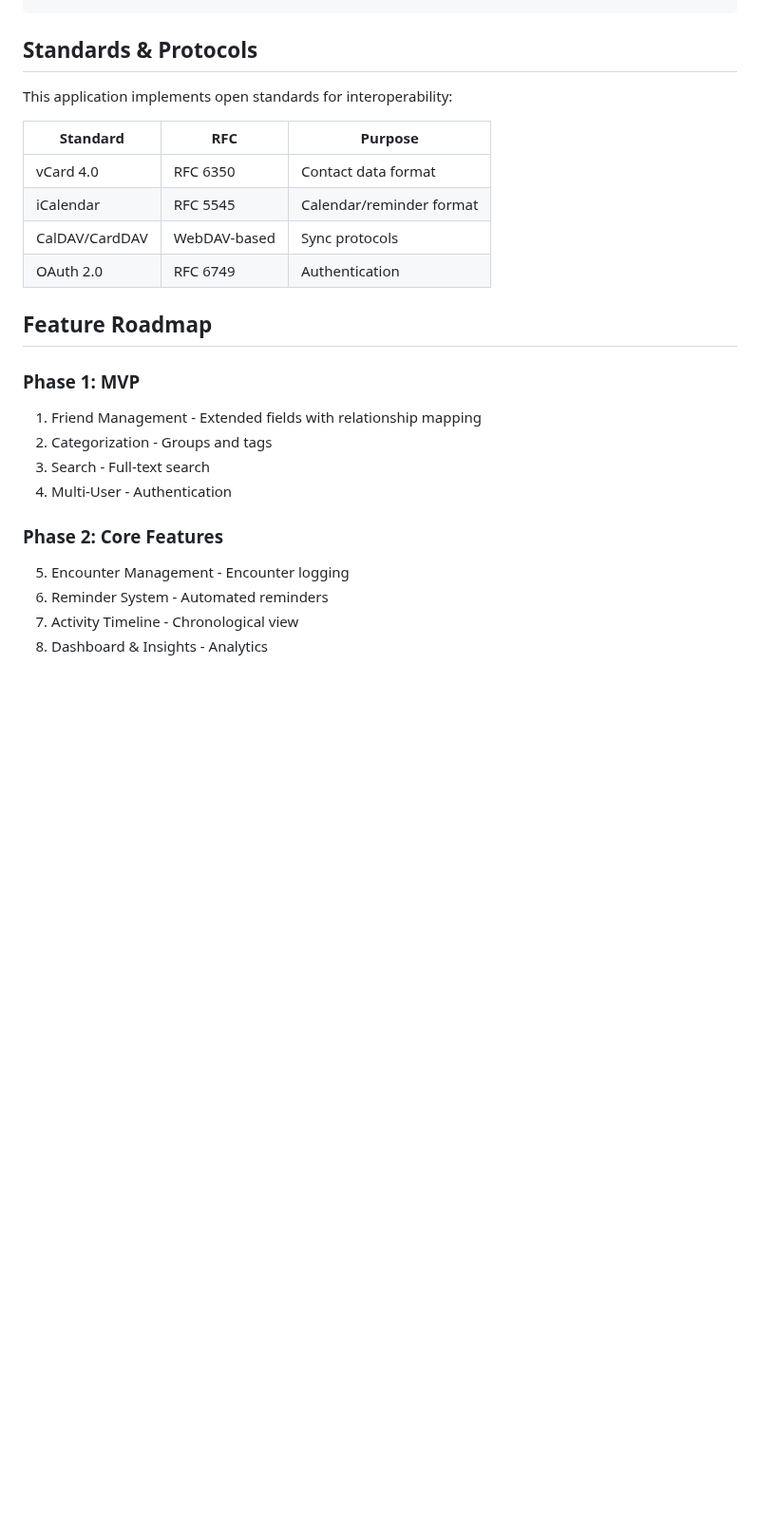
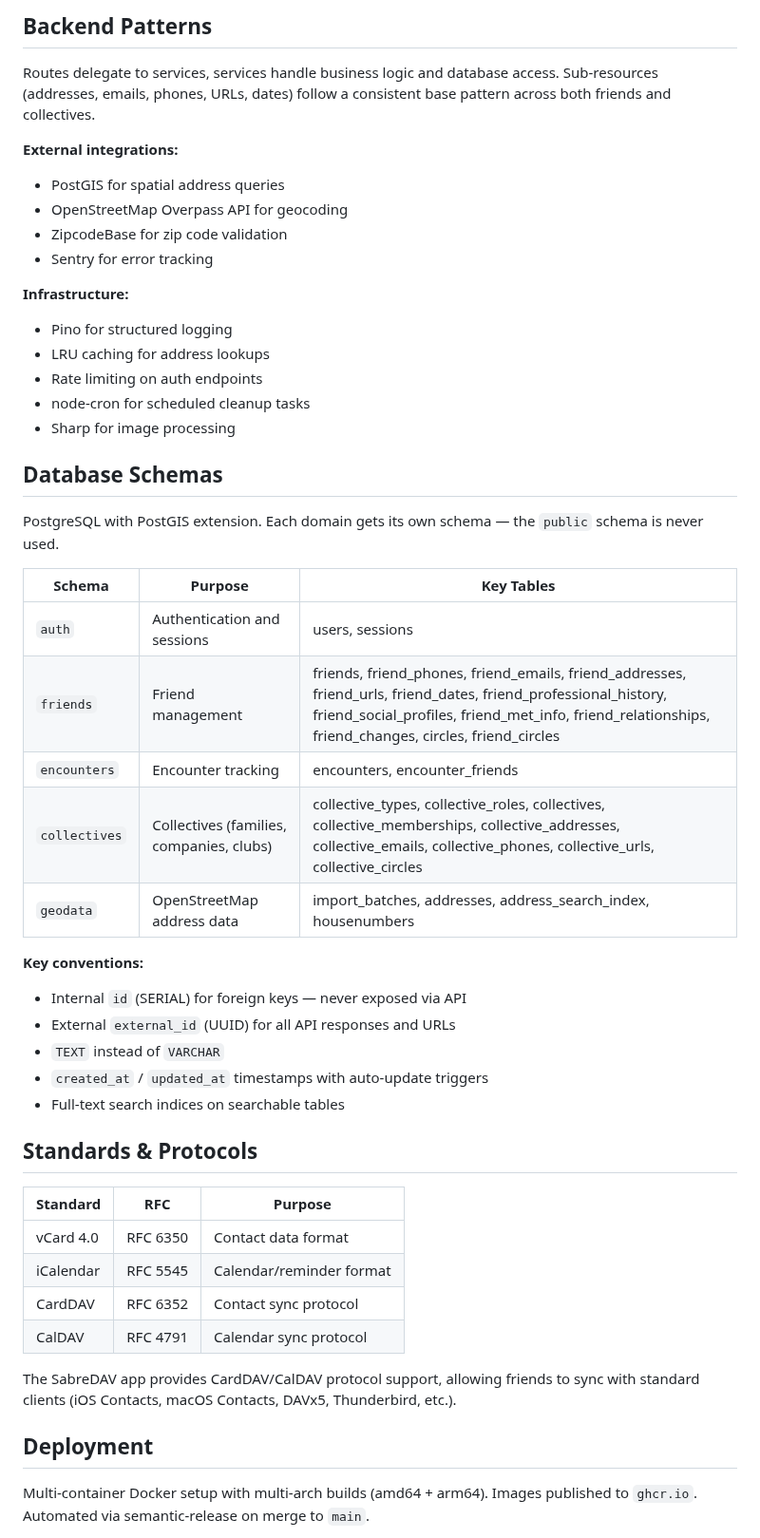
Before and after one commit to datenknoten/freundebuch, a Markdown page: docs/architecture.md, the part around one of its changes. Shown at 95% size. GitHub-like rendering; blank space fills up the shorter version.

````diff
--- a/docs/architecture.md
+++ b/docs/architecture.md
@@ -51,27 +66,53 @@ freundebuch2/
 ```
 
+## Backend Patterns
+
+Routes delegate to services, services handle business logic and database access. Sub-resources (addresses, emails, phones, URLs, dates) follow a consistent base pattern across both friends and collectives.
+
+**External integrations:**
+- PostGIS for spatial address queries
+- OpenStreetMap Overpass API for geocoding
+- ZipcodeBase for zip code validation
+- Sentry for error tracking
+
+**Infrastructure:**
+- Pino for structured logging
+- LRU caching for address lookups
+- Rate limiting on auth endpoints
+- node-cron for scheduled cleanup tasks
+- Sharp for image processing
+
+## Database Schemas
+
+PostgreSQL with PostGIS extension. Each domain gets its own schema — the `public` schema is never used.
+
+| Schema | Purpose | Key Tables |
+|--------|---------|------------|
+| `auth` | Authentication and sessions | users, sessions |
+| `friends` | Friend management | friends, friend_phones, friend_emails, friend_addresses, friend_urls, friend_dates, friend_professional_history, friend_social_profiles, friend_met_info, friend_relationships, friend_changes, circles, friend_circles |
+| `encounters` | Encounter tracking | encounters, encounter_friends |
+| `collectives` | Collectives (families, companies, clubs) | collective_types, collective_roles, collectives, collective_memberships, collective_addresses, collective_emails, collective_phones, collective_urls, collective_circles |
+| `geodata` | OpenStreetMap address data | import_batches, addresses, address_search_index, housenumbers |
+
+**Key conventions:**
+- Internal `id` (SERIAL) for foreign keys — never exposed via API
+- External `external_id` (UUID) for all API responses and URLs
+- `TEXT` instead of `VARCHAR`
+- `created_at` / `updated_at` timestamps with auto-update triggers
+- Full-text search indices on searchable tables
+
 ## Standards & Protocols
-
-This application implements open standards for interoperability:
 
 | Standard | RFC | Purpose |
 |----------|-----|---------|
 | vCard 4.0 | RFC 6350 | Contact data format |
 | iCalendar | RFC 5545 | Calendar/reminder format |
-| CalDAV/CardDAV | WebDAV-based | Sync protocols |
-| OAuth 2.0 | RFC 6749 | Authentication |
+| CardDAV | RFC 6352 | Contact sync protocol |
+| CalDAV | RFC 4791 | Calendar sync protocol |
 
-## Feature Roadmap
+The SabreDAV app provides CardDAV/CalDAV protocol support, allowing friends to sync with standard clients (iOS Contacts, macOS Contacts, DAVx5, Thunderbird, etc.).
 
-### Phase 1: MVP
-1. Friend Management - Extended fields with relationship mapping
-2. Categorization - Groups and tags
-3. Search - Full-text search
-4. Multi-User - Authentication
+## Deployment
 
-### Phase 2: Core Features
-5. Encounter Management - Encounter logging
-6. Reminder System - Automated reminders
-7. Activity Timeline - Chronological view
-8. Dashboard & Insights - Analytics
+Multi-container Docker setup with multi-arch builds (amd64 + arm64). Images published to `ghcr.io`. Automated via semantic-release on merge to `main`.
 
````
Also changed, not shown: other parts of docs/architecture.md (+74 -24 lines).
